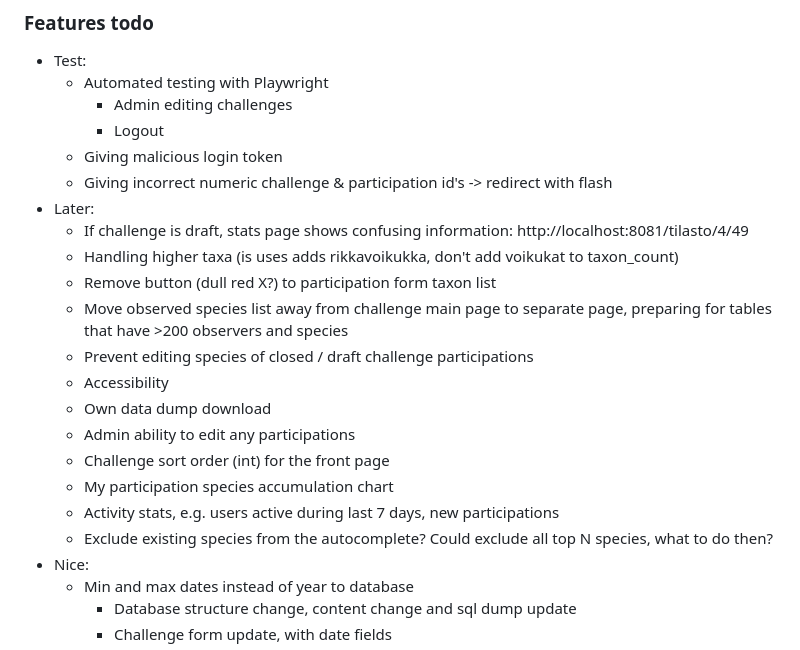
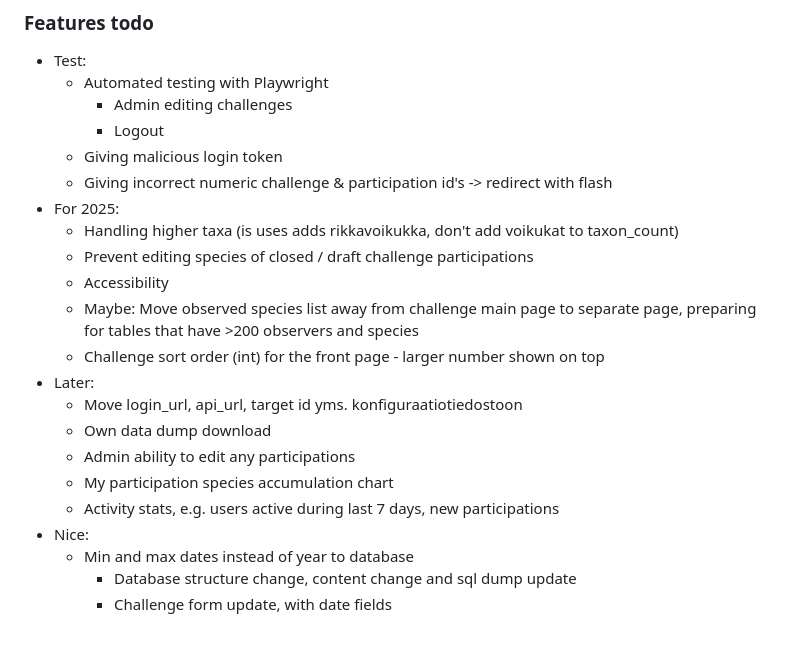
Before and after one commit to luomus/species-challenge, a Markdown page: README.md, the part around the change. Drawn GitHub-style.

Commit message:
Add documentation for future features

```diff
--- a/README.md
+++ b/README.md
@@ -93,19 +93,18 @@ Note that in order to create MariaDB database on Rahti, PHPMyAdmin data dump doe
         - Logout
     - Giving malicious login token
     - Giving incorrect numeric challenge & participation id's -> redirect with flash
-- Later:
-    - If challenge is draft, stats page shows confusing information: http://localhost:8081/tilasto/4/49
+- For 2025:
     - Handling higher taxa (is uses adds rikkavoikukka, don't add voikukat to taxon_count)
-    - Remove button (dull red X?) to participation form taxon list
-    - Move observed species list away from challenge main page to separate page, preparing for tables that have >200 observers and species
     - Prevent editing species of closed / draft challenge participations
     - Accessibility
+    - Maybe: Move observed species list away from challenge main page to separate page, preparing for tables that have >200 observers and species
+    - Challenge sort order (int) for the front page - larger number shown on top
+- Later:
+    - Move login_url, api_url, target id yms. konfiguraatiotiedostoon
     - Own data dump download
     - Admin ability to edit any participations
-    - Challenge sort order (int) for the front page
     - My participation species accumulation chart
     - Activity stats, e.g. users active during last 7 days, new participations
-    - Exclude existing species from the autocomplete? Could exclude all top N species, what to do then?
 - Nice:
     - Min and max dates instead of year to database
         - Database structure change, content change and sql dump update
```
